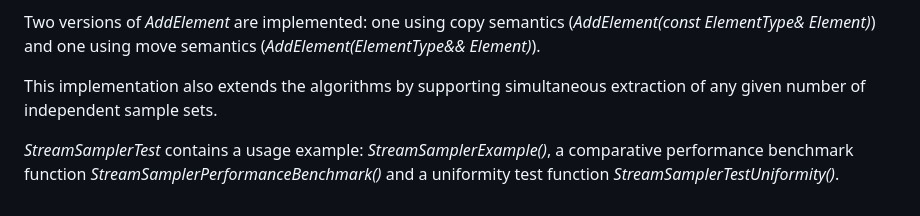
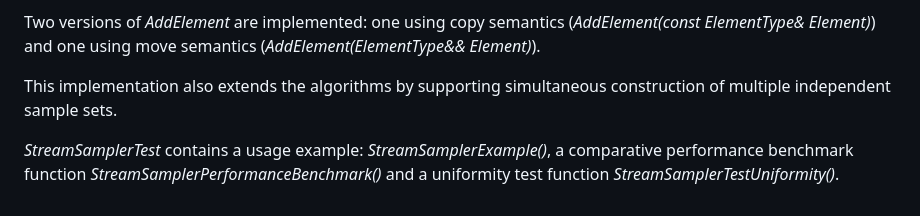
Before and after one commit to LiorKogan/StreamSampler, a Markdown page: README.md, the part around the change. GitHub-like rendering.

```diff
--- a/README.md
+++ b/README.md
@@ -26,6 +26,6 @@ In all these papers, the algorithms were formulated such that the algorithm cont
 
 Two versions of *AddElement* are implemented: one using copy semantics (*AddElement(const ElementType& Element)*) and one using move semantics (*AddElement(ElementType&& Element)*).
 
-This implementation also extends the algorithms by supporting simultaneous extraction of any given number of independent sample sets.
+This implementation also extends the algorithms by supporting simultaneous construction of multiple independent sample sets.
 
 *StreamSamplerTest* contains a usage example: *StreamSamplerExample()*, a comparative performance benchmark function *StreamSamplerPerformanceBenchmark()* and a uniformity test function *StreamSamplerTestUniformity()*.
```
